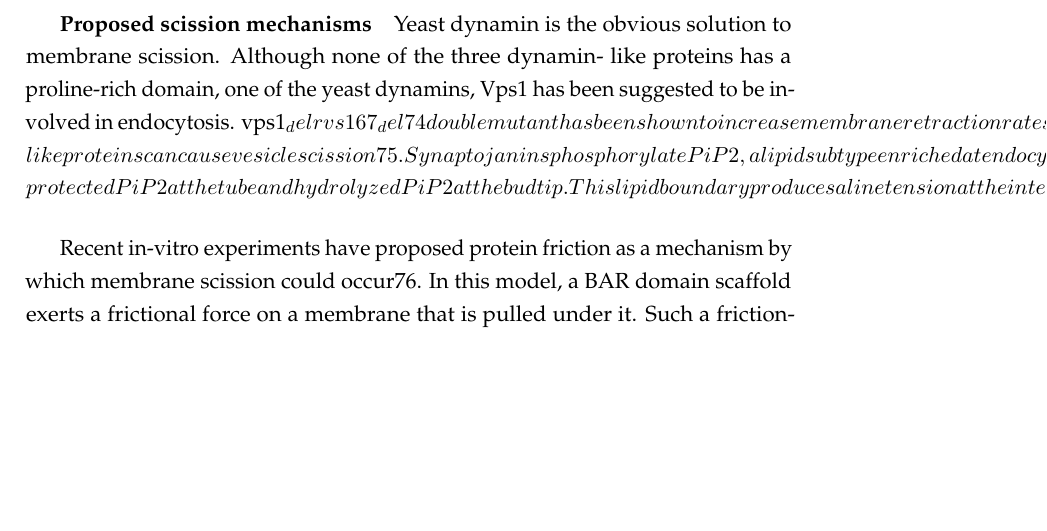
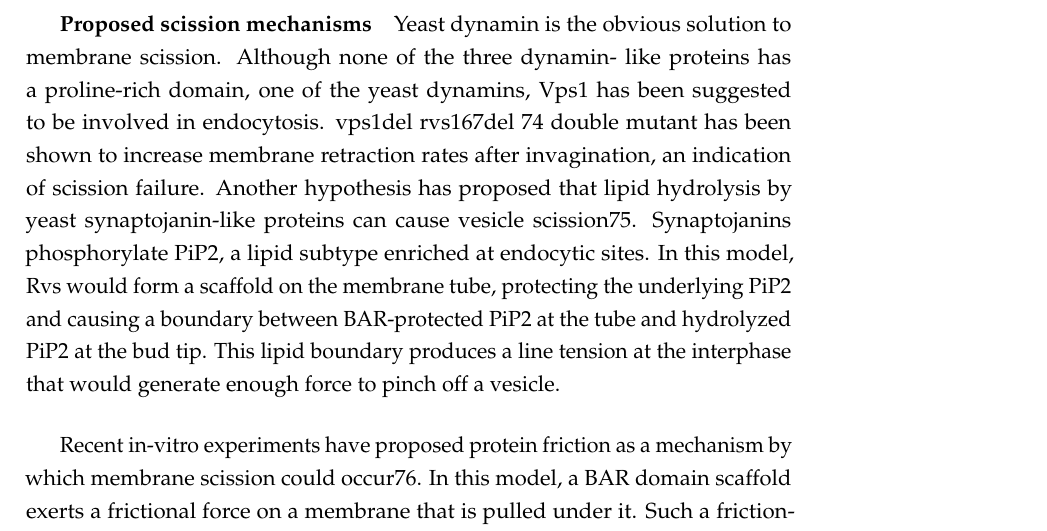
Before and after one commit to deepikaamenon/thesis_2021, a LaTeX thesis (main.tex, which reads Chapters/Intro.tex): part of page 26 of 33, cut so that both start at the same text, the shorter picture padded with empty space. Compiled offline with pdfLaTeX.

Commit message:
txs auto checkin

```diff
--- a/Chapters/Intro.tex
+++ b/Chapters/Intro.tex
@@ -78,7 +78,7 @@ Clathrin and associated proteins do not only interact with the plasma membrane.
 		How Rvs may regulate scission has not been determined. Since yeast dynamins do not have a PRD, there is likely no interaction with Rvs, so a mechanism that does not involve a PRD-SH3 interaction like in mammalian cells is likely necessary. Yeast cells are under high turgor pressure that makes forces from actin polymerization necessary for invagination72,73. There is therefore likely to be some interplay between scission-stage proteins and the actin network that could modulate the final shape transitions.
 
 			\subparagraph{Proposed scission mechanisms}
-			Yeast dynamin is the obvious solution to membrane scission. Although none of the three dynamin- like proteins has a proline-rich domain, one of the yeast dynamins, Vps1 has been suggested to be involved in endocytosis. vps1_del rvs167_del 74 double mutant has been shown to increase membrane retraction rates after invagination, an indication of scission failure. Another hypothesis has proposed that lipid hydrolysis by yeast synaptojanin-like proteins can cause vesicle scission75. Synaptojanins phosphorylate PiP2, a lipid subtype enriched at endocytic sites. In this model, Rvs would form a scaffold on the membrane tube, protecting the underlying PiP2 and causing a boundary between BAR-protected PiP2 at the tube and hydrolyzed PiP2 at the bud tip. This lipid boundary produces a line tension at the interphase that would generate enough force to pinch off a vesicle.
+			Yeast dynamin is the obvious solution to membrane scission. Although none of the three dynamin- like proteins has a proline-rich domain, one of the yeast dynamins, Vps1 has been suggested to be involved in endocytosis. vps1del rvs167del 74 double mutant has been shown to increase membrane retraction rates after invagination, an indication of scission failure. Another hypothesis has proposed that lipid hydrolysis by yeast synaptojanin-like proteins can cause vesicle scission75. Synaptojanins phosphorylate PiP2, a lipid subtype enriched at endocytic sites. In this model, Rvs would form a scaffold on the membrane tube, protecting the underlying PiP2 and causing a boundary between BAR-protected PiP2 at the tube and hydrolyzed PiP2 at the bud tip. This lipid boundary produces a line tension at the interphase that would generate enough force to pinch off a vesicle.
 
 			\vspace{5mm}
 			Recent in-vitro experiments have proposed protein friction as a mechanism by which membrane scission could occur76. In this model, a BAR domain scaffold exerts a frictional force on a membrane that is pulled under it. Such a friction-dependent membrane scission model would predict that if more BAR proteins are added to the membrane, frictional force would increase, and scission should occur at shorter invagination lengths. In-vivo, this pulling force is generated by actin polymerization. For a detailed discussion on these models, see /ref{results}
```
